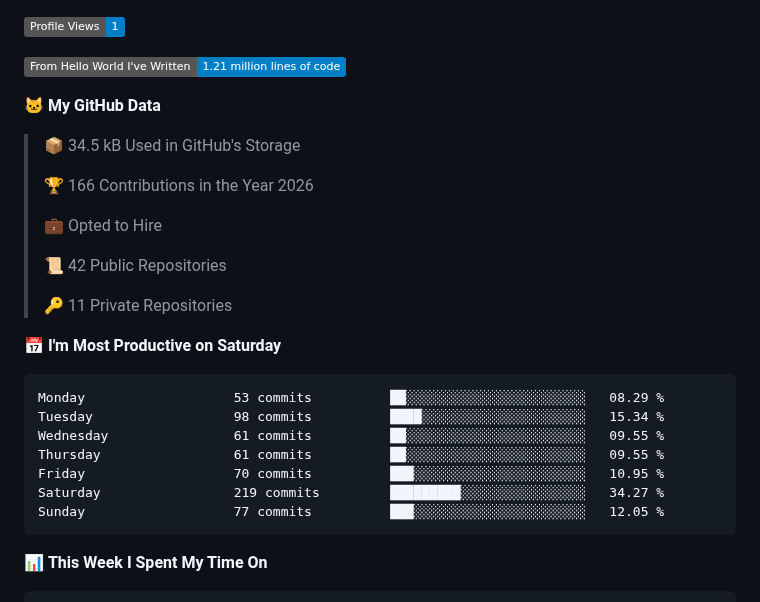
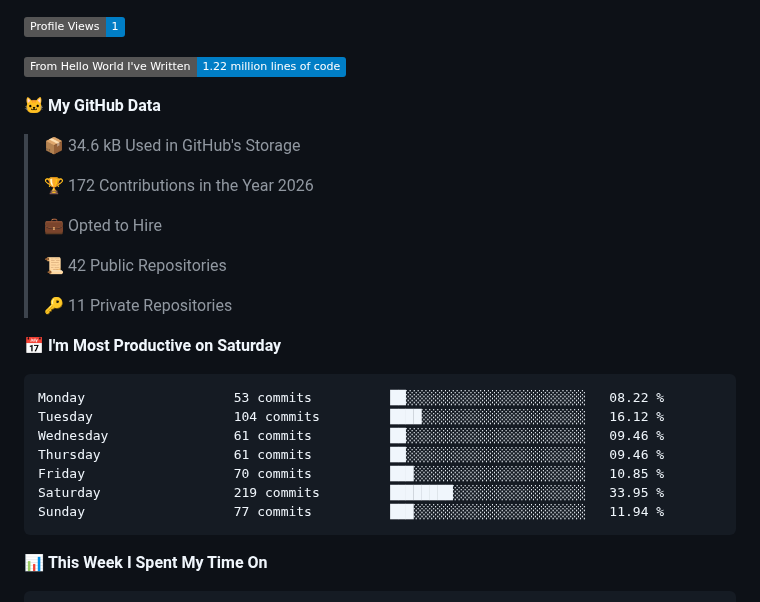
Before and after one commit to Vimlesh-Kumar/Vimlesh-Kumar, a Markdown page: README.md, the part around one of its changes. Drawn GitHub-style; badges without logos.

Commit message:
Updated with Dev Metrics

````diff
--- a/README.md
+++ b/README.md
@@ -152,13 +152,13 @@ _(Auto-updated daily via GitHub Actions)_
 
 ![Profile Views](http://img.shields.io/badge/Profile%20Views-1-blue?style=flat)
 
-![Lines of code](https://img.shields.io/badge/From%20Hello%20World%20I%27ve%20Written-1.21%20million%20lines%20of%20code-blue?style=flat)
+![Lines of code](https://img.shields.io/badge/From%20Hello%20World%20I%27ve%20Written-1.22%20million%20lines%20of%20code-blue?style=flat)
 
 **🐱 My GitHub Data**
 
-> 📦 34.5 kB Used in GitHub's Storage
+> 📦 34.6 kB Used in GitHub's Storage
  >
-> 🏆 166 Contributions in the Year 2026
+> 🏆 172 Contributions in the Year 2026
  >
 > 💼 Opted to Hire
  >
@@ -169,13 +169,13 @@ _(Auto-updated daily via GitHub Actions)_
 📅 **I'm Most Productive on Saturday**
 
 ```text
-Monday                   53 commits          ██░░░░░░░░░░░░░░░░░░░░░░░   08.29 %
-Tuesday                  98 commits          ████░░░░░░░░░░░░░░░░░░░░░   15.34 %
-Wednesday                61 commits          ██░░░░░░░░░░░░░░░░░░░░░░░   09.55 %
-Thursday                 61 commits          ██░░░░░░░░░░░░░░░░░░░░░░░   09.55 %
-Friday                   70 commits          ███░░░░░░░░░░░░░░░░░░░░░░   10.95 %
-Saturday                 219 commits         █████████░░░░░░░░░░░░░░░░   34.27 %
-Sunday                   77 commits          ███░░░░░░░░░░░░░░░░░░░░░░   12.05 %
+Monday                   53 commits          ██░░░░░░░░░░░░░░░░░░░░░░░   08.22 %
+Tuesday                  104 commits         ████░░░░░░░░░░░░░░░░░░░░░   16.12 %
+Wednesday                61 commits          ██░░░░░░░░░░░░░░░░░░░░░░░   09.46 %
+Thursday                 61 commits          ██░░░░░░░░░░░░░░░░░░░░░░░   09.46 %
+Friday                   70 commits          ███░░░░░░░░░░░░░░░░░░░░░░   10.85 %
+Saturday                 219 commits         ████████░░░░░░░░░░░░░░░░░   33.95 %
+Sunday                   77 commits          ███░░░░░░░░░░░░░░░░░░░░░░   11.94 %
 ```
 
 
````
Also changed, not shown: other parts of README.md (+2 -2 lines), assets/bar_graph.png.
